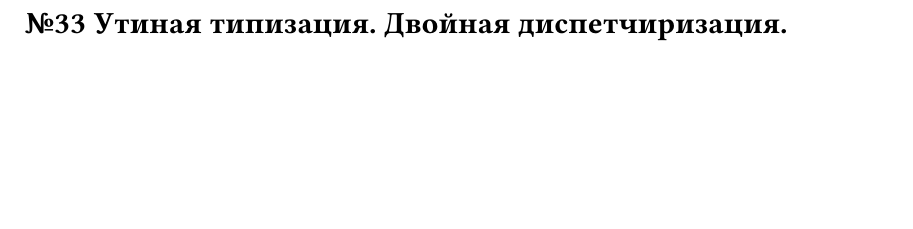
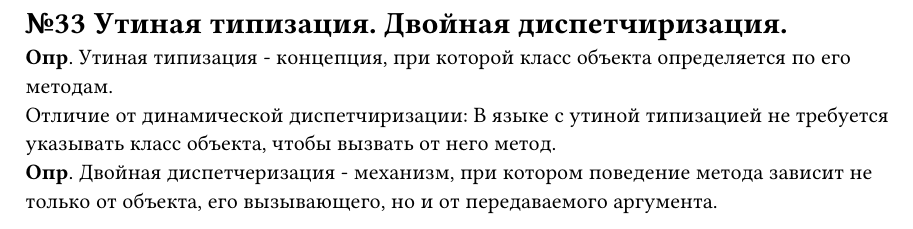
Before and after one commit to darserg/programmingLanguages, a Typst document (questions/33.typ): part of the page, cut so that both start at the same text, the shorter picture padded with empty space. Compiled offline with Typst 0.15.

Commit message:
feat: add 33 question

```diff
--- a/questions/33.typ
+++ b/questions/33.typ
@@ -1 +1,4 @@
 = №33 Утиная типизация. Двойная диспетчиризация.
+*Опр*. Утиная типизация - концепция, при которой класс объекта определяется по его методам. \
+Отличие от динамической диспетчиризации: В языке с утиной типизацией не требуется указывать класс объекта, чтобы вызвать от него метод. \
+*Опр*. Двойная диспетчеризация - механизм, при котором поведение метода зависит не только от объекта, его вызывающего, но и от передаваемого аргумента.
```
